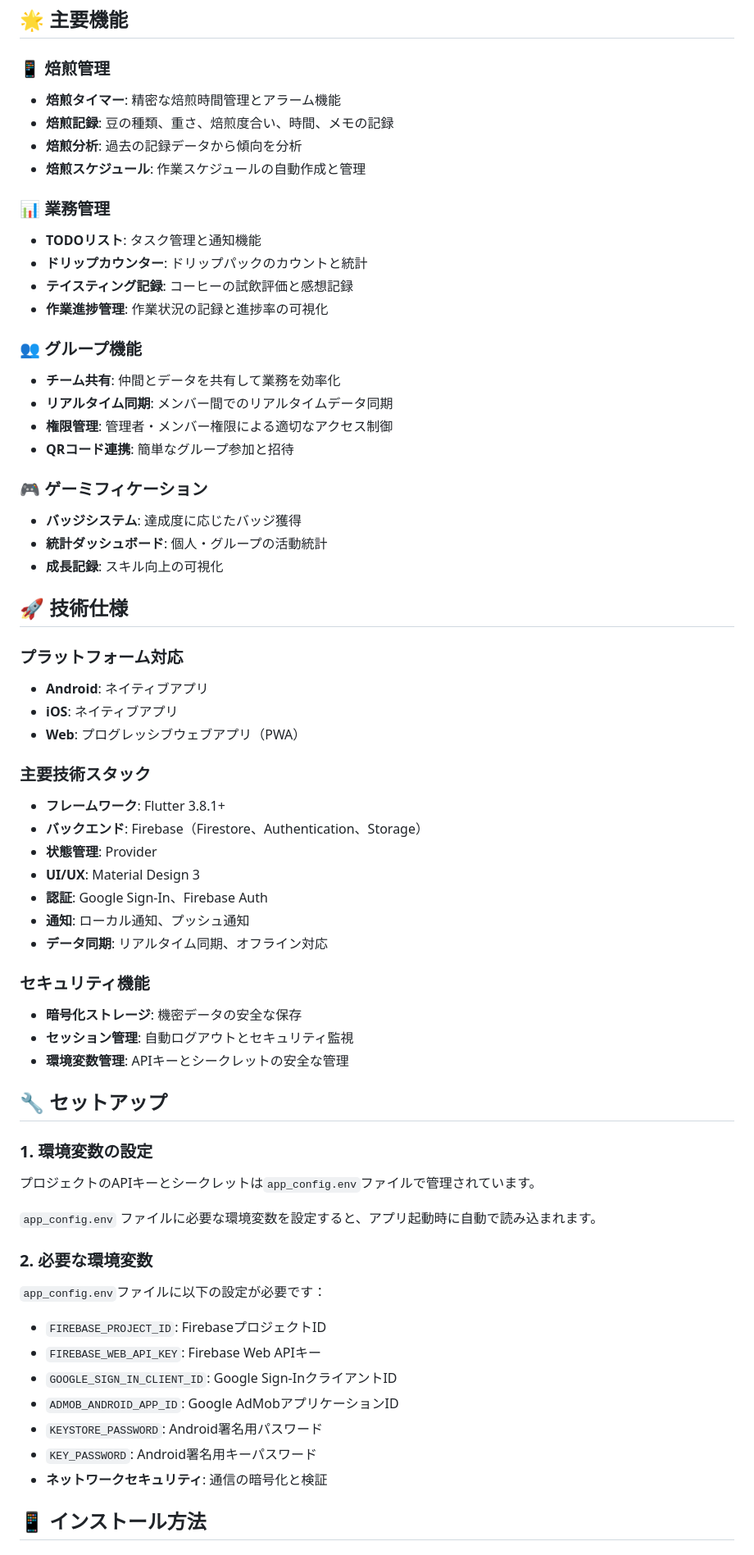
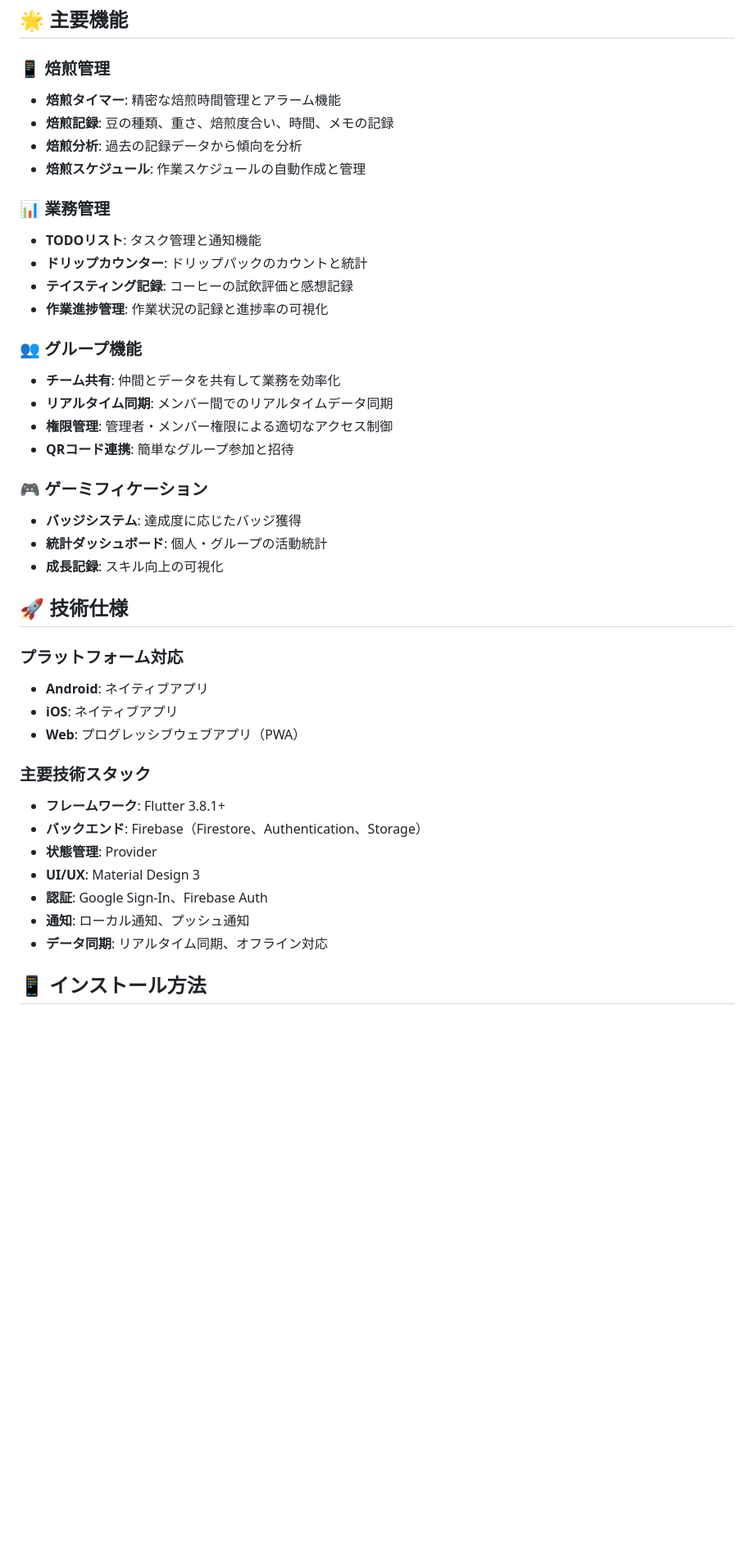
Before and after one commit to IKcoding-jp/Roast-Plus, a Markdown page: README.md, the part around one of its changes. Shown at 82% size. Drawn GitHub-style; blank space fills up the shorter version.

Commit message:
README.mdの内容を更新

```diff
--- a/README.md
+++ b/README.md
@@ -7,24 +7,28 @@ RoastPlusは、コーヒー焙煎業務に従事する従業員のモチベー
 ## 🌟 主要機能
 
 ### 📱 焙煎管理
+
 - **焙煎タイマー**: 精密な焙煎時間管理とアラーム機能
 - **焙煎記録**: 豆の種類、重さ、焙煎度合い、時間、メモの記録
 - **焙煎分析**: 過去の記録データから傾向を分析
 - **焙煎スケジュール**: 作業スケジュールの自動作成と管理
 
 ### 📊 業務管理
+
 - **TODOリスト**: タスク管理と通知機能
 - **ドリップカウンター**: ドリップパックのカウントと統計
 - **テイスティング記録**: コーヒーの試飲評価と感想記録
 - **作業進捗管理**: 作業状況の記録と進捗率の可視化
 
 ### 👥 グループ機能
+
 - **チーム共有**: 仲間とデータを共有して業務を効率化
 - **リアルタイム同期**: メンバー間でのリアルタイムデータ同期
 - **権限管理**: 管理者・メンバー権限による適切なアクセス制御
 - **QRコード連携**: 簡単なグループ参加と招待
 
 ### 🎮 ゲーミフィケーション
+
 - **バッジシステム**: 達成度に応じたバッジ獲得
 - **統計ダッシュボード**: 個人・グループの活動統計
 - **成長記録**: スキル向上の可視化
@@ -32,11 +36,13 @@ RoastPlusは、コーヒー焙煎業務に従事する従業員のモチベー
 ## 🚀 技術仕様
 
 ### プラットフォーム対応
+
 - **Android**: ネイティブアプリ
 - **iOS**: ネイティブアプリ
 - **Web**: プログレッシブウェブアプリ（PWA）
 
 ### 主要技術スタック
+
 - **フレームワーク**: Flutter 3.8.1+
 - **バックエンド**: Firebase（Firestore、Authentication、Storage）
 - **状態管理**: Provider
@@ -45,31 +51,6 @@ RoastPlusは、コーヒー焙煎業務に従事する従業員のモチベー
 - **通知**: ローカル通知、プッシュ通知
 - **データ同期**: リアルタイム同期、オフライン対応
 
-### セキュリティ機能
-- **暗号化ストレージ**: 機密データの安全な保存
-- **セッション管理**: 自動ログアウトとセキュリティ監視
-- **環境変数管理**: APIキーとシークレットの安全な管理
-
-## 🔧 セットアップ
-
-### 1. 環境変数の設定
-
-プロジェクトのAPIキーとシークレットは`app_config.env`ファイルで管理されています。
-
-`app_config.env` ファイルに必要な環境変数を設定すると、アプリ起動時に自動で読み込まれます。
-
-### 2. 必要な環境変数
-
-`app_config.env`ファイルに以下の設定が必要です：
-
-- `FIREBASE_PROJECT_ID`: FirebaseプロジェクトID
-- `FIREBASE_WEB_API_KEY`: Firebase Web APIキー
-- `GOOGLE_SIGN_IN_CLIENT_ID`: Google Sign-InクライアントID
-- `ADMOB_ANDROID_APP_ID`: Google AdMobアプリケーションID
-- `KEYSTORE_PASSWORD`: Android署名用パスワード
-- `KEY_PASSWORD`: Android署名用キーパスワード
-- **ネットワークセキュリティ**: 通信の暗号化と検証
-
 ## 📱 インストール方法
 
 ### Android
```
Also changed, not shown: other parts of README.md (+3 -3 lines).
